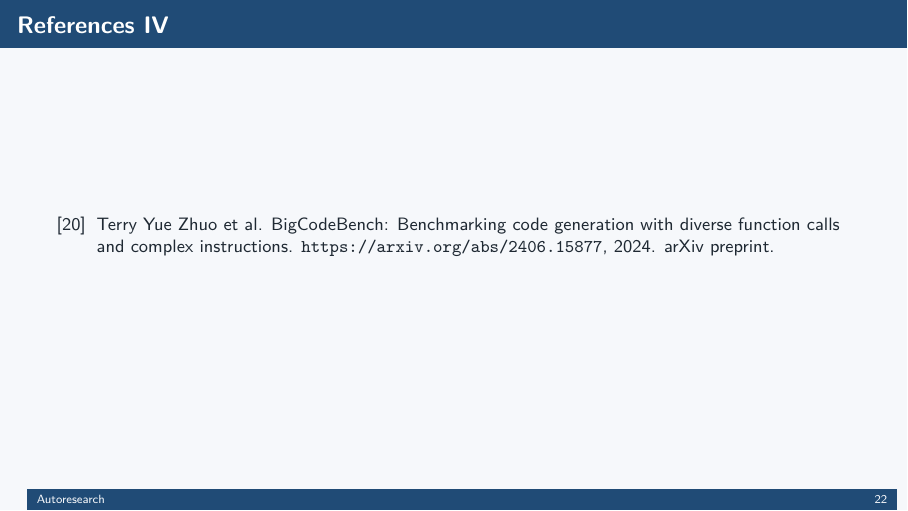
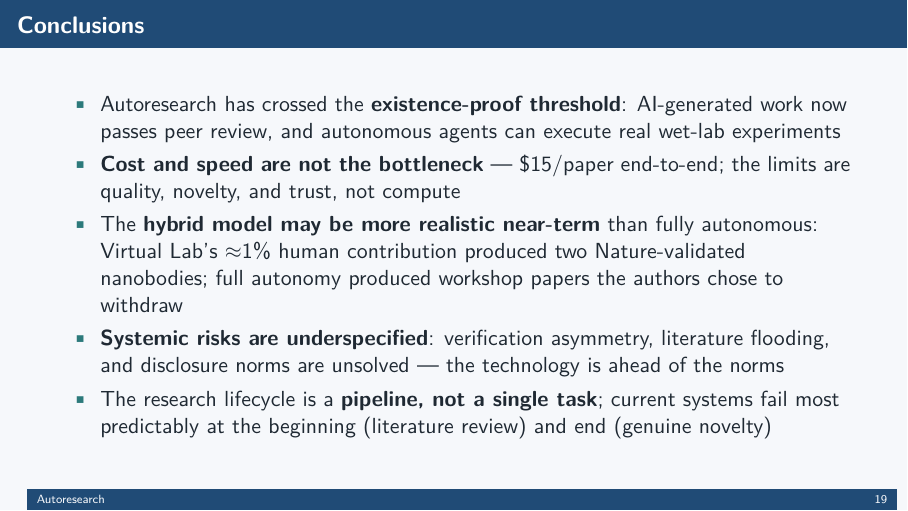
Before and after one commit to ian-turner/autoresearch-slides, LaTeX slides (main.tex): page 22 of 22 before the commit and page 19 of 23 after it. Compiled offline with pdfLaTeX.

Commit message:
Add conclusions slide
Co-Authored-By: Claude Sonnet 4.6 <noreply@anthropic.com>

```diff
--- a/main.tex
+++ b/main.tex
@@ -272,6 +272,22 @@
   \Large Conclusions
 \end{frame}
 
+\begin{frame}{Conclusions}
+  \begin{itemize}
+    \item Autoresearch has crossed the \textbf{existence-proof threshold}: AI-generated work
+          now passes peer review, and autonomous agents can execute real wet-lab experiments
+    \item \textbf{Cost and speed are not the bottleneck} --- \$15/paper end-to-end;
+          the limits are quality, novelty, and trust, not compute
+    \item The \textbf{hybrid model may be more realistic near-term} than fully autonomous:
+          Virtual Lab's $\approx$1\% human contribution produced two Nature-validated nanobodies;
+          full autonomy produced workshop papers the authors chose to withdraw
+    \item \textbf{Systemic risks are underspecified}: verification asymmetry, literature
+          flooding, and disclosure norms are unsolved --- the technology is ahead of the norms
+    \item The research lifecycle is a \textbf{pipeline, not a single task}; current systems
+          fail most predictably at the beginning (literature review) and end (genuine novelty)
+  \end{itemize}
+\end{frame}
+
 \begin{frame}[allowframebreaks]{References}
   \footnotesize
   \nocite{*}
```
